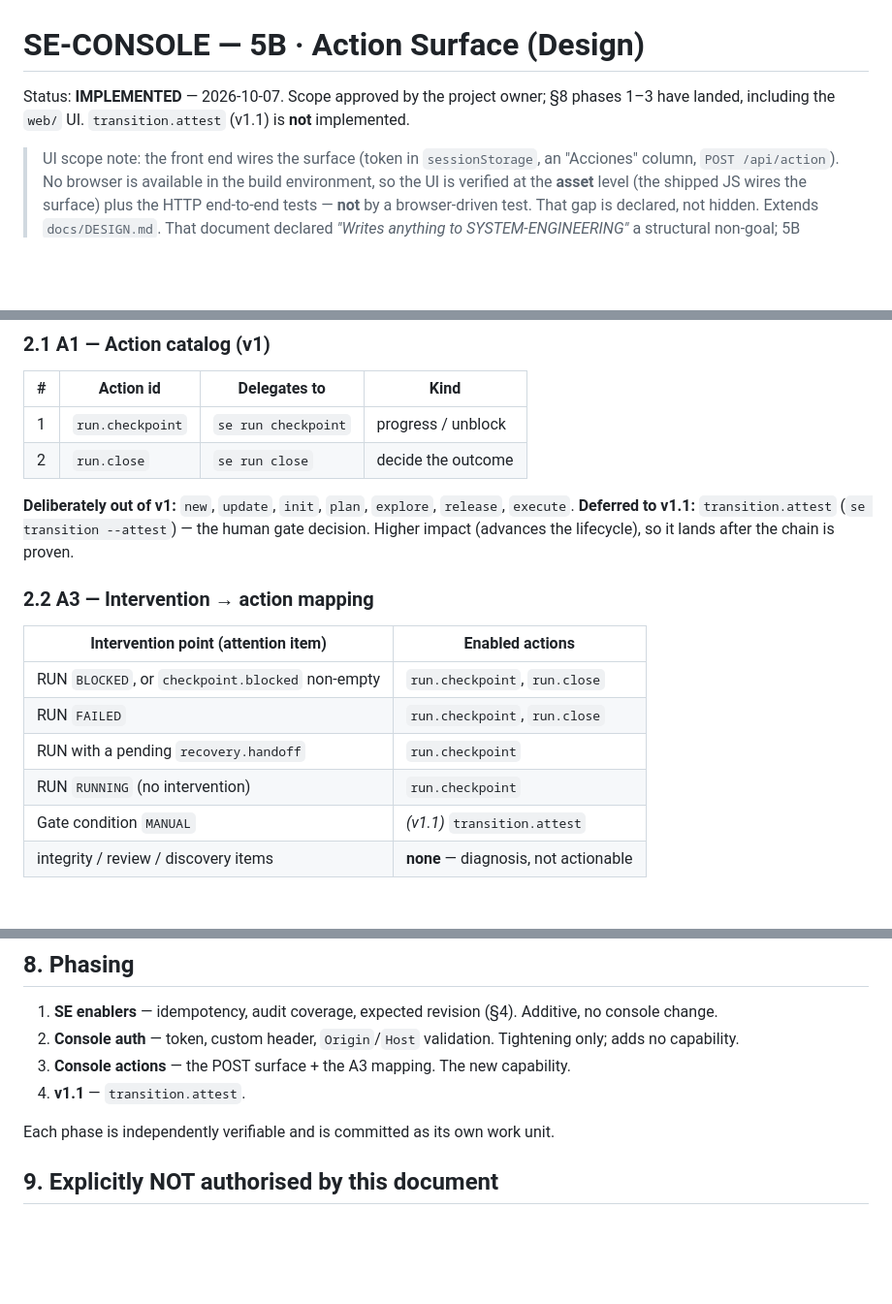
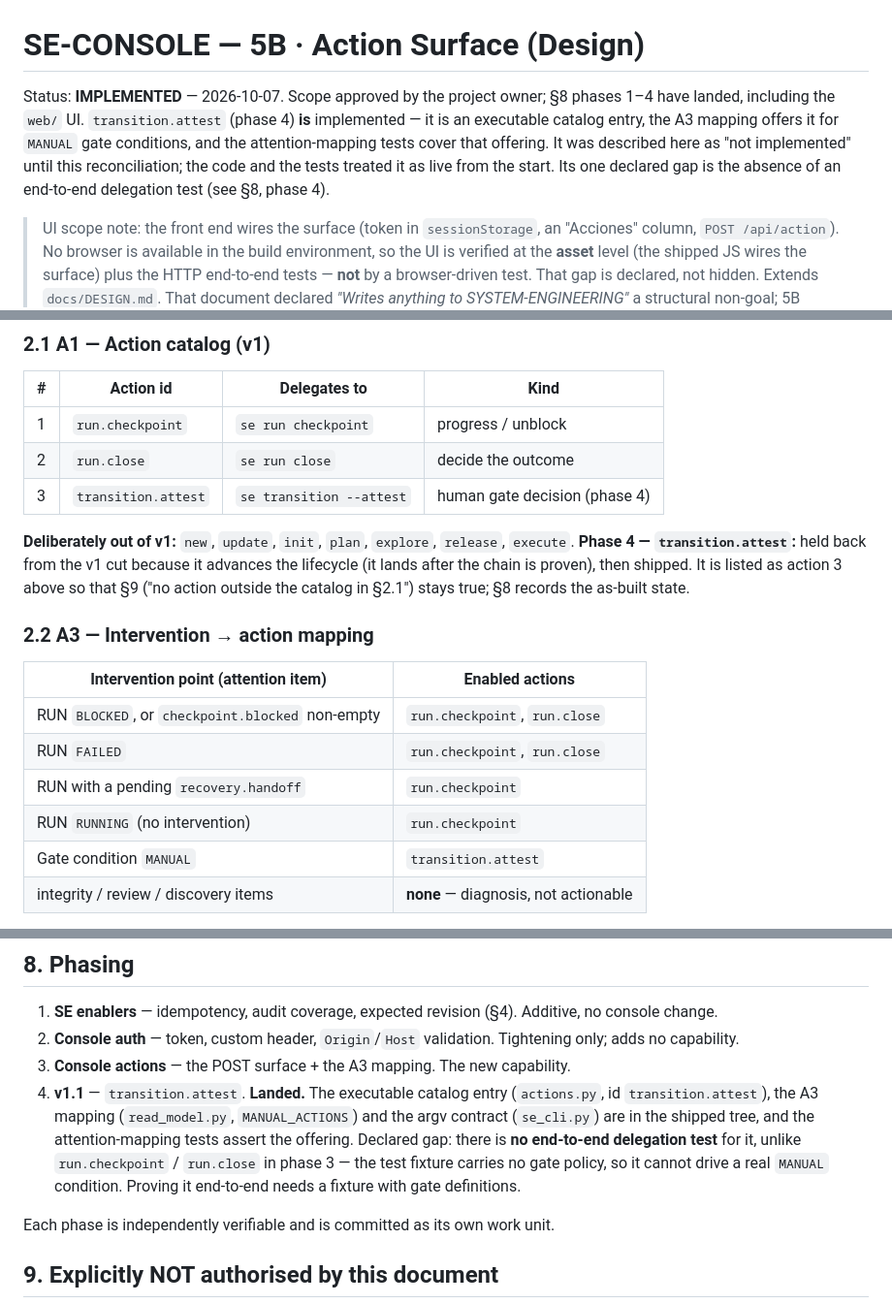
Before and after one commit to SHEMASOFT/SYSTEM-ENGINEERING, a Markdown page: SE-CONSOLE/docs/DESIGN-5B.md, 3 parts joined by grey strips. Shown at 97% size. Drawn GitHub-style; blank space fills up the shorter version.

Commit message:
docs(console): reconcile DESIGN-5B with the shipped transition.attest
DESIGN-5B declared `transition.attest` "not implemented" and deferred it to v1.1
(Status line, §2.1, §2.2, §8), yet the capability is in the shipped tree and has
been since the very commit that published the design:

- actions.py CATALOG holds an *executable* "transition.attest" entry (argv
  `transition`, params to/attest/by, list_param conditions, required
  to/attest/conditions): a real POST /api/action target, not a stub.
- read_model.py maps `MANUAL` gate conditions to it (MANUAL_ACTIONS).
- se_cli.py carries its argv contract.
- test_actions.py already treats it as live: it asserts MANUAL gate items are
  actionable and that every offered action id is one of
  run.checkpoint/run.close/transition.attest.

So the document contradicted the code it shipped with, and that false claim had
propagated into the internal defects register (it is why this looked like an
unimplemented "v1.1"). §9 ("no action outside the catalog in §2.1") only holds
once the action is listed, so it is added to the §2.1 table; §2.2 drops the
"(v1.1)" marker; §8 marks phase 4 landed.

Declared, not hidden: the one real gap is that phase 4 has no end-to-end
delegation test, unlike run.checkpoint/run.close. The test fixture carries no
gate policy, so it cannot drive a real MANUAL condition; the capability is
covered at mapping/unit level only. The document now says so.

Evidence (this workspace)
- git grep -i attest -- SE-CONSOLE/ -> 13 hits; the only "not implemented" ones
  were in this document (lines 4, 36, 47, 136).
- Implementation and design both arrived in commit 219b36b.

Files
- SE-CONSOLE/docs/DESIGN-5B.md: Status, §2.1, §2.2, §8.

Docs-only change: no code, no behaviour.

```diff
--- a/SE-CONSOLE/docs/DESIGN-5B.md
+++ b/SE-CONSOLE/docs/DESIGN-5B.md
@@ -1,7 +1,11 @@
 # SE-CONSOLE — 5B · Action Surface (Design)
 
-Status: **IMPLEMENTED** — 2026-10-07. Scope approved by the project owner; §8 phases 1–3 have
-landed, including the `web/` UI. `transition.attest` (v1.1) is **not** implemented.
+Status: **IMPLEMENTED** — 2026-10-07. Scope approved by the project owner; §8 phases 1–4 have
+landed, including the `web/` UI. `transition.attest` (phase 4) **is** implemented — it is an
+executable catalog entry, the A3 mapping offers it for `MANUAL` gate conditions, and the
+attention-mapping tests cover that offering. It was described here as "not implemented"
+until this reconciliation; the code and the tests treated it as live from the start. Its one
+declared gap is the absence of an end-to-end delegation test (see §8, phase 4).
 
 > UI scope note: the front end wires the surface (token in `sessionStorage`, an "Acciones"
 > column, `POST /api/action`). No browser is available in the build environment, so the UI
@@ -31,10 +35,12 @@ and it **records that it delegated**. `se` remains the only writer of SE state.
 |---|---|---|---|
 | 1 | `run.checkpoint` | `se run checkpoint` | progress / unblock |
 | 2 | `run.close` | `se run close` | decide the outcome |
+| 3 | `transition.attest` | `se transition --attest` | human gate decision (phase 4) |
 
 **Deliberately out of v1:** `new`, `update`, `init`, `plan`, `explore`, `release`, `execute`.
-**Deferred to v1.1:** `transition.attest` (`se transition --attest`) — the human gate
-decision. Higher impact (advances the lifecycle), so it lands after the chain is proven.
+**Phase 4 — `transition.attest`:** held back from the v1 cut because it advances the lifecycle
+(it lands after the chain is proven), then shipped. It is listed as action 3 above so that §9
+("no action outside the catalog in §2.1") stays true; §8 records the as-built state.
 
 ### 2.2 A3 — Intervention → action mapping
 
@@ -44,7 +50,7 @@ decision. Higher impact (advances the lifecycle), so it lands after the chain is
 | RUN `FAILED` | `run.checkpoint`, `run.close` |
 | RUN with a pending `recovery.handoff` | `run.checkpoint` |
 | RUN `RUNNING` (no intervention) | `run.checkpoint` |
-| Gate condition `MANUAL` | *(v1.1)* `transition.attest` |
+| Gate condition `MANUAL` | `transition.attest` |
 | integrity / review / discovery items | **none** — diagnosis, not actionable |
 
 **Rule:** no intervention point without a mapped action; no action without the
@@ -133,7 +139,13 @@ and leaves the artifact byte-identical.
 1. **SE enablers** — idempotency, audit coverage, expected revision (§4). Additive, no console change.
 2. **Console auth** — token, custom header, `Origin`/`Host` validation. Tightening only; adds no capability.
 3. **Console actions** — the POST surface + the A3 mapping. The new capability.
-4. **v1.1** — `transition.attest`.
+4. **v1.1** — `transition.attest`. **Landed.** The executable catalog entry
+   (`actions.py`, id `transition.attest`), the A3 mapping (`read_model.py`,
+   `MANUAL_ACTIONS`) and the argv contract (`se_cli.py`) are in the shipped tree, and the
+   attention-mapping tests assert the offering. Declared gap: there is **no end-to-end
+   delegation test** for it, unlike `run.checkpoint` / `run.close` in phase 3 — the test
+   fixture carries no gate policy, so it cannot drive a real `MANUAL` condition. Proving it
+   end-to-end needs a fixture with gate definitions.
 
 Each phase is independently verifiable and is committed as its own work unit.
 
```
